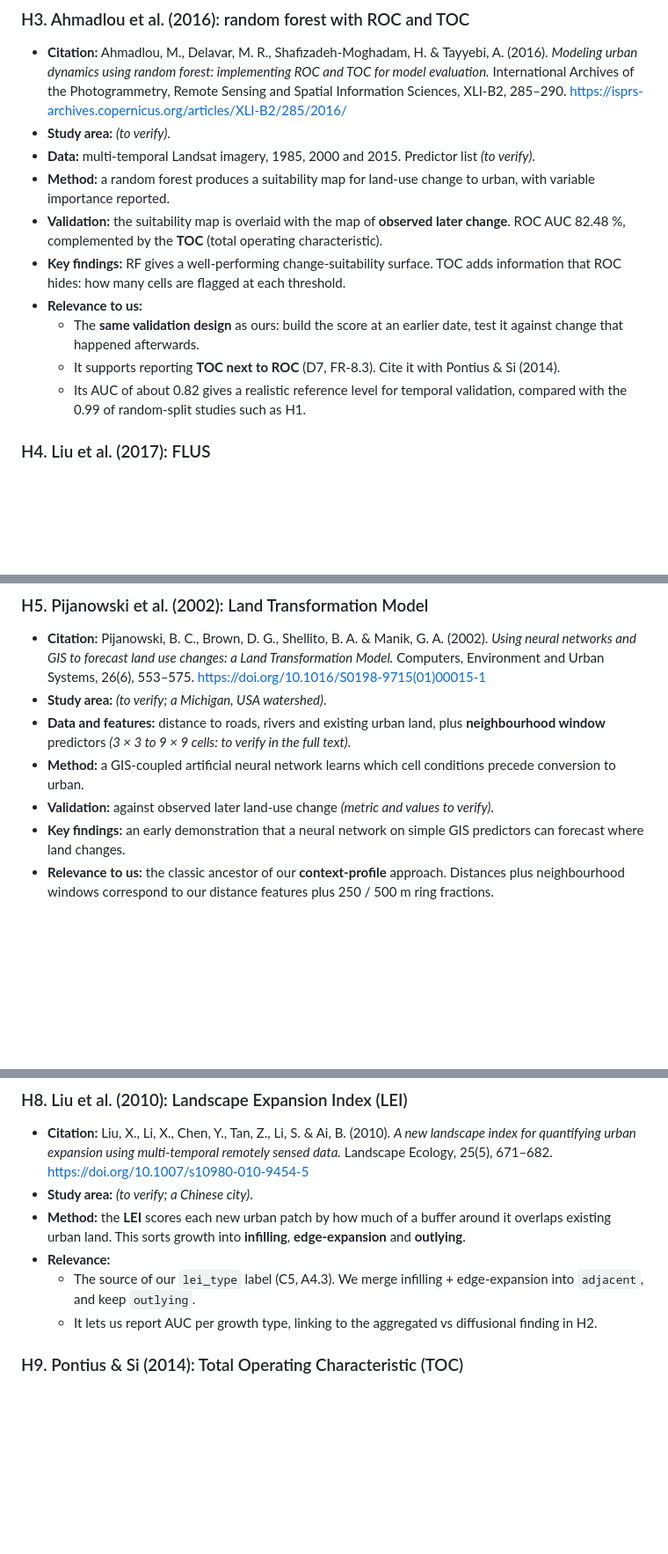
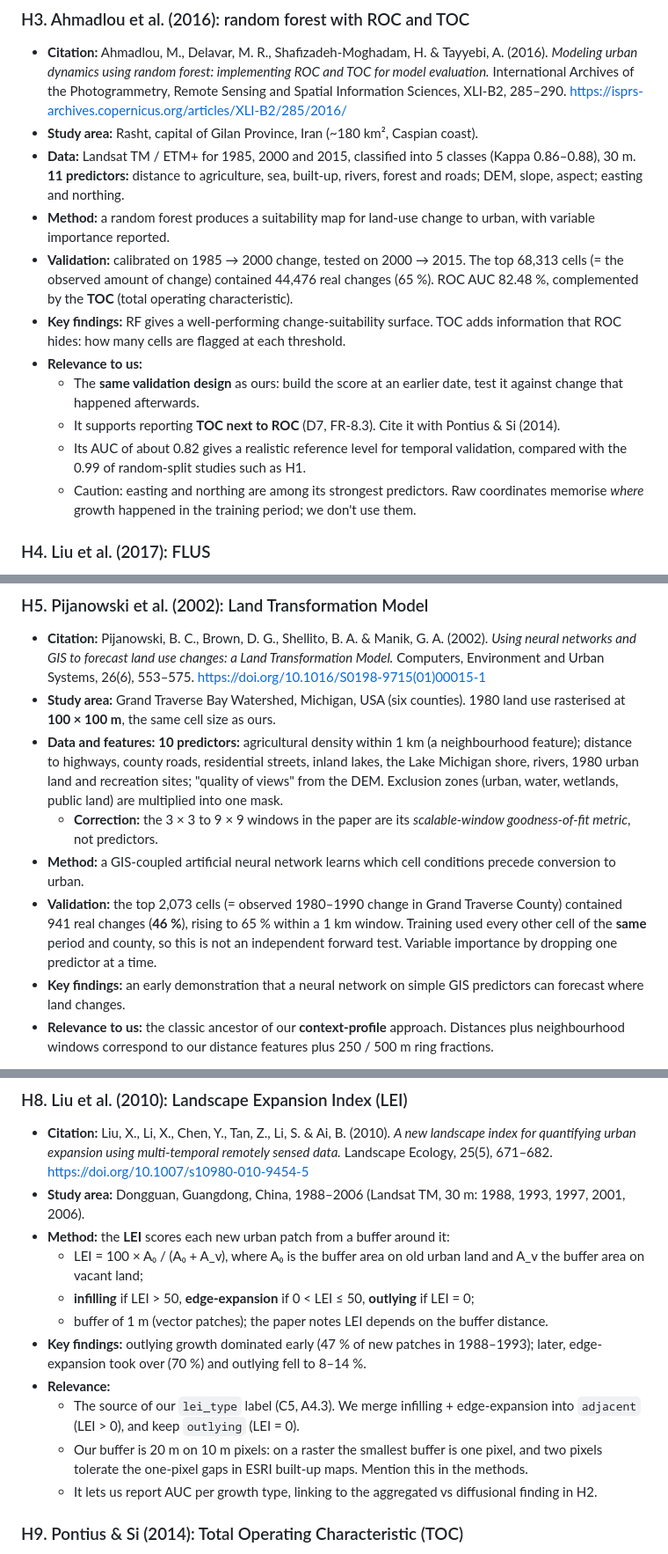
Before and after one commit to code-Harsh247/gis-urban-suitability, a Markdown page: docs/literature_review.md, 3 parts joined by grey strips. Shown at 88% size. GitHub-like rendering; blank space fills up the shorter version.

Commit message:
Phase 1: Abhinav reviews Harsh's paper summaries (H1-H10, D1-D2)
- H2: driving-factor list (8 factors), overall accuracy 87.65 %, and the
  abstract/results mismatch for diffusional growth (37.13 % vs 34.13 %)
- H3: study area Rasht, Iran; 11 predictors incl. easting/northing (we
  don't use coordinates); 65 % of 2000-2015 change found in the top-N
- H5: Grand Traverse Bay Watershed, 100 m cells, 10 predictors, 46 %
  same-period accuracy. Correction: the 3x3-9x9 windows are a
  goodness-of-fit metric, not predictors
- H8: Dongguan 1988-2006, LEI formula and thresholds (infilling > 50,
  edge 0-50, outlying = 0), 1 m buffer; note on our 20 m raster buffer
- Tasks.md: Abhinav's half of "each teammate has read the other's
  summaries" ticked

```diff
--- a/docs/literature_review.md
+++ b/docs/literature_review.md
@@ -180,15 +182,16 @@ Items marked *(to verify)* could not be checked against the full text yet. Check
 ### H3. Ahmadlou et al. (2016): random forest with ROC and TOC
 
 - **Citation:** Ahmadlou, M., Delavar, M. R., Shafizadeh-Moghadam, H. & Tayyebi, A. (2016). *Modeling urban dynamics using random forest: implementing ROC and TOC for model evaluation.* International Archives of the Photogrammetry, Remote Sensing and Spatial Information Sciences, XLI-B2, 285–290. https://isprs-archives.copernicus.org/articles/XLI-B2/285/2016/
-- **Study area:** *(to verify)*.
-- **Data:** multi-temporal Landsat imagery, 1985, 2000 and 2015. Predictor list *(to verify)*.
+- **Study area:** Rasht, capital of Gilan Province, Iran (~180 km², Caspian coast).
+- **Data:** Landsat TM / ETM+ for 1985, 2000 and 2015, classified into 5 classes (Kappa 0.86–0.88), 30 m. **11 predictors:** distance to agriculture, sea, built-up, rivers, forest and roads; DEM, slope, aspect; easting and northing.
 - **Method:** a random forest produces a suitability map for land-use change to urban, with variable importance reported.
-- **Validation:** the suitability map is overlaid with the map of **observed later change**. ROC AUC 82.48 %, complemented by the **TOC** (total operating characteristic).
+- **Validation:** calibrated on 1985 → 2000 change, tested on 2000 → 2015. The top 68,313 cells (= the observed amount of change) contained 44,476 real changes (65 %). ROC AUC 82.48 %, complemented by the **TOC** (total operating characteristic).
 - **Key findings:** RF gives a well-performing change-suitability surface. TOC adds information that ROC hides: how many cells are flagged at each threshold.
 - **Relevance to us:**
   - The **same validation design** as ours: build the score at an earlier date, test it against change that happened afterwards.
   - It supports reporting **TOC next to ROC** (D7, FR-8.3). Cite it with Pontius & Si (2014).
   - Its AUC of about 0.82 gives a realistic reference level for temporal validation, compared with the 0.99 of random-split studies such as H1.
+  - Caution: easting and northing are among its strongest predictors. Raw coordinates memorise *where* growth happened in the training period; we don't use them.
 
 ### H4. Liu et al. (2017): FLUS
 
@@ -208,10 +211,11 @@ Items marked *(to verify)* could not be checked against the full text yet. Check
 ### H5. Pijanowski et al. (2002): Land Transformation Model
 
 - **Citation:** Pijanowski, B. C., Brown, D. G., Shellito, B. A. & Manik, G. A. (2002). *Using neural networks and GIS to forecast land use changes: a Land Transformation Model.* Computers, Environment and Urban Systems, 26(6), 553–575. https://doi.org/10.1016/S0198-9715(01)00015-1
-- **Study area:** *(to verify; a Michigan, USA watershed)*.
-- **Data and features:** distance to roads, rivers and existing urban land, plus **neighbourhood window** predictors *(3 × 3 to 9 × 9 cells: to verify in the full text)*.
+- **Study area:** Grand Traverse Bay Watershed, Michigan, USA (six counties). 1980 land use rasterised at **100 × 100 m**, the same cell size as ours.
+- **Data and features:** **10 predictors:** agricultural density within 1 km (a neighbourhood feature); distance to highways, county roads, residential streets, inland lakes, the Lake Michigan shore, rivers, 1980 urban land and recreation sites; "quality of views" from the DEM. Exclusion zones (urban, water, wetlands, public land) are multiplied into one mask.
+  - **Correction:** the 3 × 3 to 9 × 9 windows in the paper are its *scalable-window goodness-of-fit metric*, not predictors.
 - **Method:** a GIS-coupled artificial neural network learns which cell conditions precede conversion to urban.
-- **Validation:** against observed later land-use change *(metric and values to verify)*.
+- **Validation:** the top 2,073 cells (= observed 1980–1990 change in Grand Traverse County) contained 941 real changes (**46 %**), rising to 65 % within a 1 km window. Training used every other cell of the **same** period and county, so this is not an independent forward test. Variable importance by dropping one predictor at a time.
 - **Key findings:** an early demonstration that a neural network on simple GIS predictors can forecast where land changes.
 - **Relevance to us:** the classic ancestor of our **context-profile** approach. Distances plus neighbourhood windows correspond to our distance features plus 250 / 500 m ring fractions.
 
@@ -238,10 +242,15 @@ Items marked *(to verify)* could not be checked against the full text yet. Check
 ### H8. Liu et al. (2010): Landscape Expansion Index (LEI)
 
 - **Citation:** Liu, X., Li, X., Chen, Y., Tan, Z., Li, S. & Ai, B. (2010). *A new landscape index for quantifying urban expansion using multi-temporal remotely sensed data.* Landscape Ecology, 25(5), 671–682. https://doi.org/10.1007/s10980-010-9454-5
-- **Study area:** *(to verify; a Chinese city)*.
-- **Method:** the **LEI** scores each new urban patch by how much of a buffer around it overlaps existing urban land. This sorts growth into **infilling**, **edge-expansion** and **outlying**.
+- **Study area:** Dongguan, Guangdong, China, 1988–2006 (Landsat TM, 30 m: 1988, 1993, 1997, 2001, 2006).
+- **Method:** the **LEI** scores each new urban patch from a buffer around it:
+  - LEI = 100 × A₀ / (A₀ + A_v), where A₀ is the buffer area on old urban land and A_v the buffer area on vacant land;
+  - **infilling** if LEI > 50, **edge-expansion** if 0 < LEI ≤ 50, **outlying** if LEI = 0;
+  - buffer of 1 m (vector patches); the paper notes LEI depends on the buffer distance.
+- **Key findings:** outlying growth dominated early (47 % of new patches in 1988–1993); later, edge-expansion took over (70 %) and outlying fell to 8–14 %.
 - **Relevance:**
-  - The source of our `lei_type` label (C5, A4.3). We merge infilling + edge-expansion into `adjacent`, and keep `outlying`.
+  - The source of our `lei_type` label (C5, A4.3). We merge infilling + edge-expansion into `adjacent` (LEI > 0), and keep `outlying` (LEI = 0).
+  - Our buffer is 20 m on 10 m pixels: on a raster the smallest buffer is one pixel, and two pixels tolerate the one-pixel gaps in ESRI built-up maps. Mention this in the methods.
   - It lets us report AUC per growth type, linking to the aggregated vs diffusional finding in H2.
 
 ### H9. Pontius & Si (2014): Total Operating Characteristic (TOC)
```
Also changed, not shown: other parts of docs/literature_review.md (+7 -5 lines), docs/Tasks.md (+1 -1 lines).
